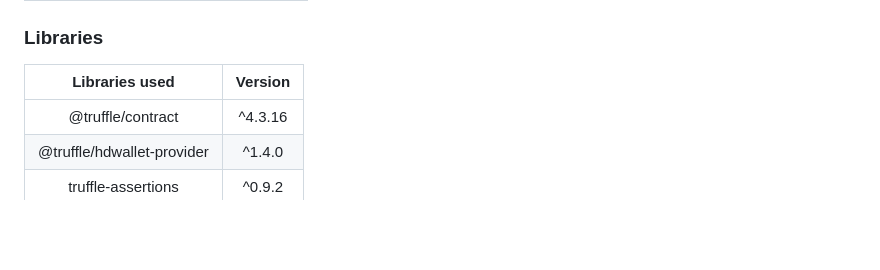
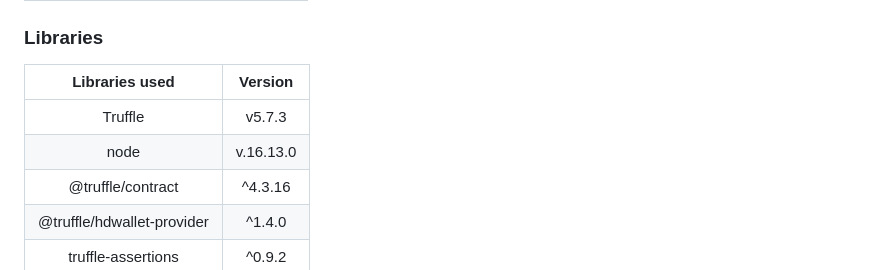
Before and after one commit to the-javapocalypse/Blockchain-Developer-NanoDegree, a Markdown page: Project 6/README.md, the part around the change. GitHub-like rendering; blank space fills up the shorter version.

```diff
--- a/Project 6/README.md
+++ b/Project 6/README.md
@@ -197,6 +197,8 @@ Project Plan & Wirteups
 
 | Libraries used | Version |
 |:---:|:---:|
+|Truffle|v5.7.3|
+|node|v.16.13.0|
 |@truffle/contract|^4.3.16|
 |@truffle/hdwallet-provider|^1.4.0|
 |truffle-assertions|^0.9.2|
```
